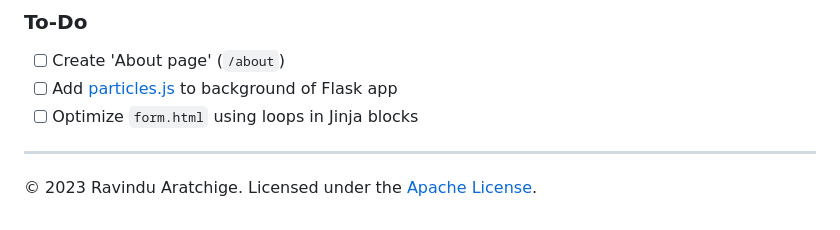
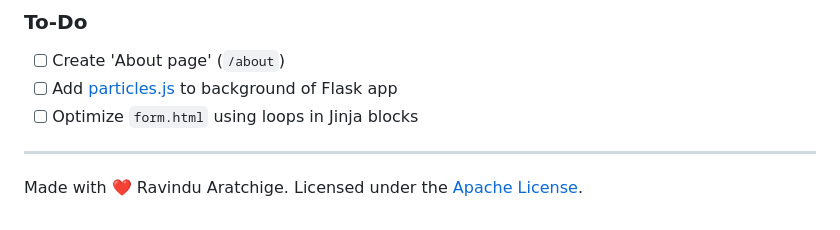
Before and after one commit to ravi-aratchige/spacefarer, a Markdown page: README.md, the part around the change. Rendered like a GitHub page.

```diff
--- a/README.md
+++ b/README.md
@@ -161,4 +161,4 @@ This project is still underway, so you can expect changes often!
 
 ---
 
-© 2023 Ravindu Aratchige. Licensed under the <a href="https://github.com/ravi-aratchige/spacefarer/blob/main/LICENSE">Apache License<a>.
+Made with :heart: Ravindu Aratchige. Licensed under the <a href="https://github.com/ravi-aratchige/spacefarer/blob/main/LICENSE">Apache License<a>.
```
